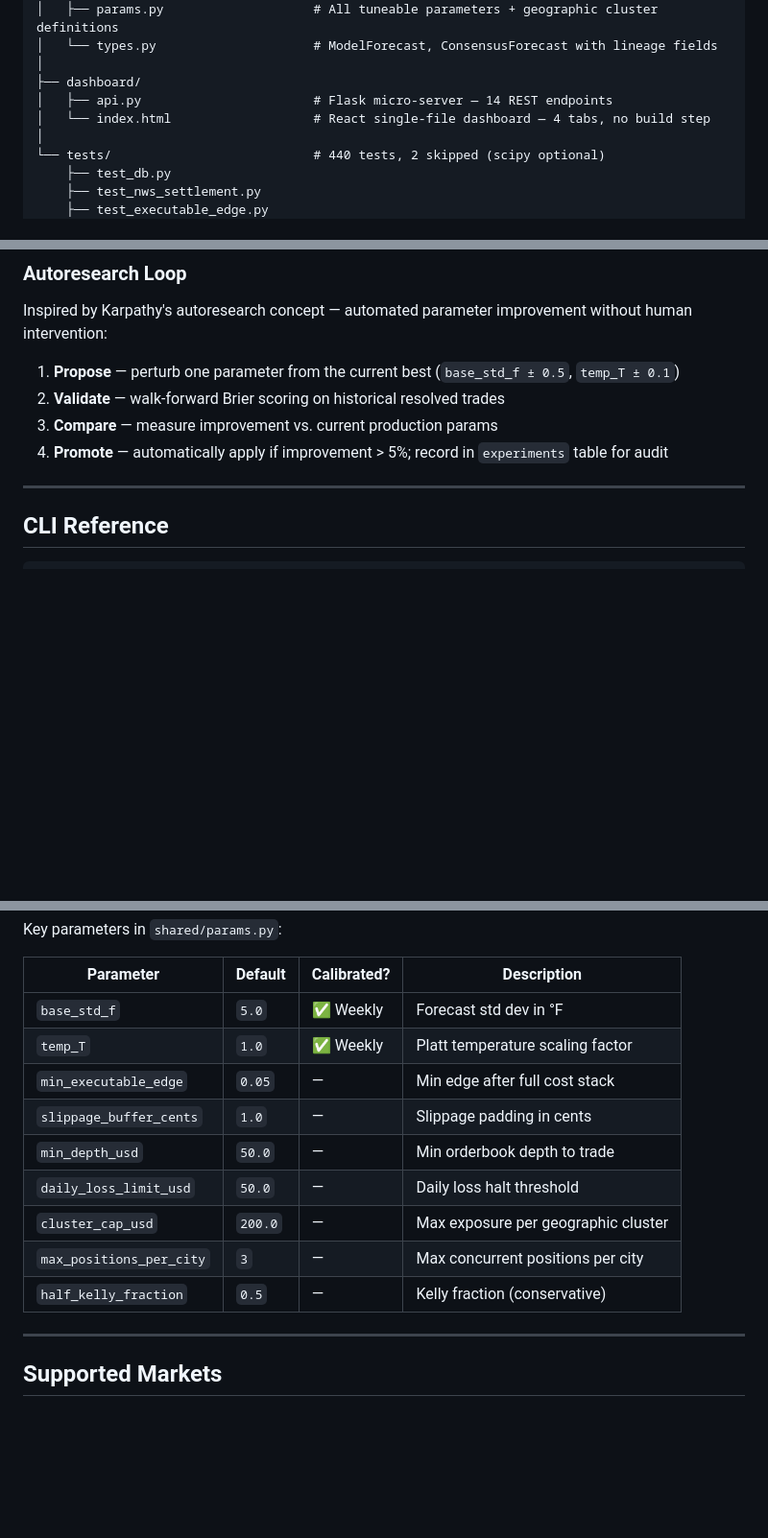
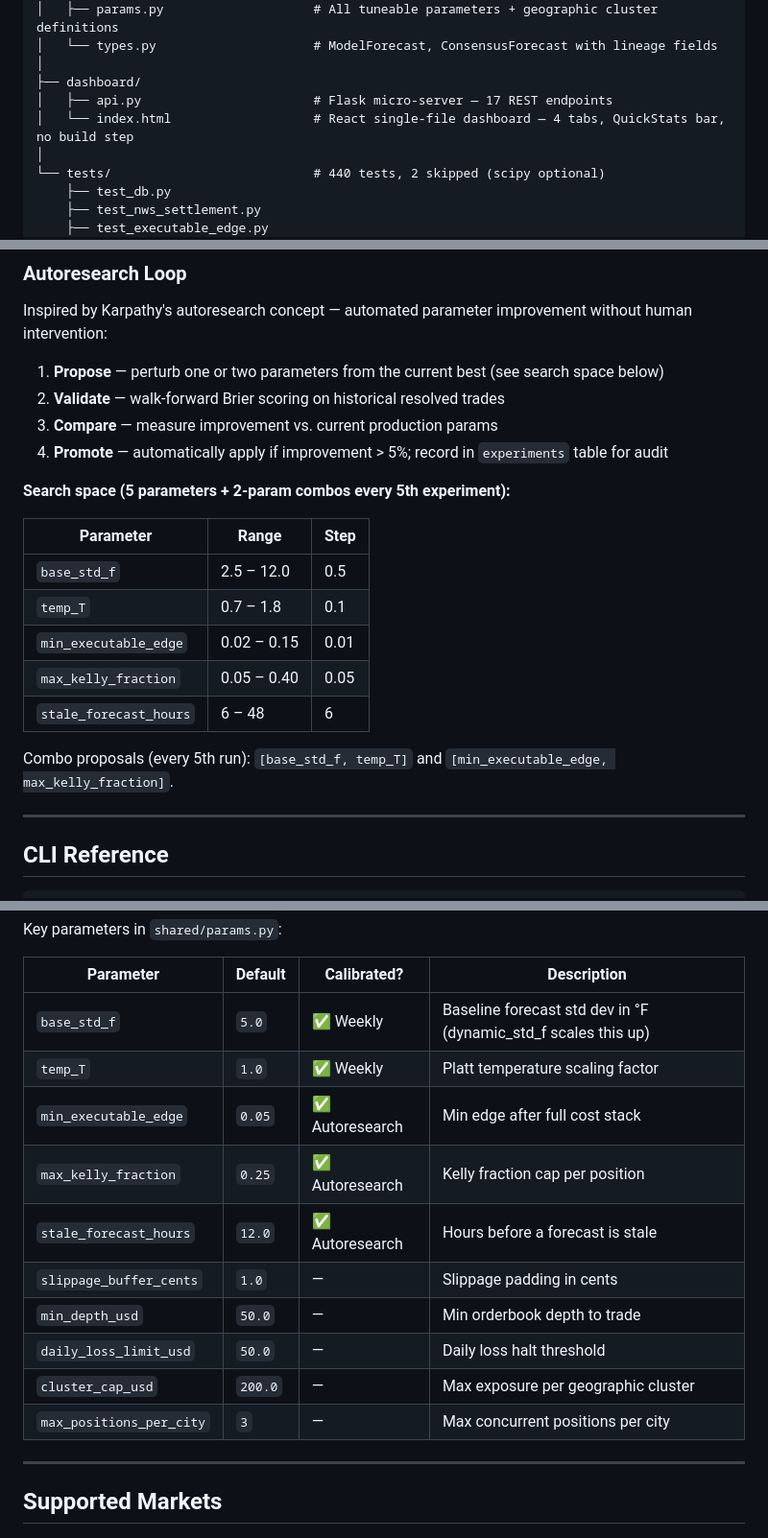
Before and after one commit to lucaskardo/weather-trading-bot, a Markdown page: README.md, 3 parts joined by grey strips. Shown at 96% size. GitHub-like rendering; blank space fills up the shorter version.

```diff
--- a/README.md
+++ b/README.md
@@ -103,8 +105,8 @@ weather-trading-bot/
 │   └── types.py                     # ModelForecast, ConsensusForecast with lineage fields
 │
 ├── dashboard/
-│   ├── api.py                       # Flask micro-server — 14 REST endpoints
-│   └── index.html                   # React single-file dashboard — 4 tabs, no build step
+│   ├── api.py                       # Flask micro-server — 17 REST endpoints
+│   └── index.html                   # React single-file dashboard — 4 tabs, QuickStats bar, no build step
 │
 └── tests/                           # 440 tests, 2 skipped (scipy optional)
     ├── test_db.py
@@ -210,10 +225,22 @@ This gives the freshest possible estimate of the final daily high, often catchin
 
 Inspired by Karpathy's autoresearch concept — automated parameter improvement without human intervention:
 
-1. **Propose** — perturb one parameter from the current best (`base_std_f ± 0.5`, `temp_T ± 0.1`)
+1. **Propose** — perturb one or two parameters from the current best (see search space below)
 2. **Validate** — walk-forward Brier scoring on historical resolved trades
 3. **Compare** — measure improvement vs. current production params
 4. **Promote** — automatically apply if improvement > 5%; record in `experiments` table for audit
+
+**Search space (5 parameters + 2-param combos every 5th experiment):**
+
+| Parameter | Range | Step |
+|---|---|---|
+| `base_std_f` | 2.5 – 12.0 | 0.5 |
+| `temp_T` | 0.7 – 1.8 | 0.1 |
+| `min_executable_edge` | 0.02 – 0.15 | 0.01 |
+| `max_kelly_fraction` | 0.05 – 0.40 | 0.05 |
+| `stale_forecast_hours` | 6 – 48 | 6 |
+
+Combo proposals (every 5th run): `[base_std_f, temp_T]` and `[min_executable_edge, max_kelly_fraction]`.
 
 ---
 
@@ -318,15 +346,16 @@ Key parameters in `shared/params.py`:
 
 | Parameter | Default | Calibrated? | Description |
 |---|---|---|---|
-| `base_std_f` | `5.0` | ✅ Weekly | Forecast std dev in °F |
+| `base_std_f` | `5.0` | ✅ Weekly | Baseline forecast std dev in °F (dynamic_std_f scales this up) |
 | `temp_T` | `1.0` | ✅ Weekly | Platt temperature scaling factor |
-| `min_executable_edge` | `0.05` | — | Min edge after full cost stack |
+| `min_executable_edge` | `0.05` | ✅ Autoresearch | Min edge after full cost stack |
+| `max_kelly_fraction` | `0.25` | ✅ Autoresearch | Kelly fraction cap per position |
+| `stale_forecast_hours` | `12.0` | ✅ Autoresearch | Hours before a forecast is stale |
 | `slippage_buffer_cents` | `1.0` | — | Slippage padding in cents |
 | `min_depth_usd` | `50.0` | — | Min orderbook depth to trade |
 | `daily_loss_limit_usd` | `50.0` | — | Daily loss halt threshold |
 | `cluster_cap_usd` | `200.0` | — | Max exposure per geographic cluster |
 | `max_positions_per_city` | `3` | — | Max concurrent positions per city |
-| `half_kelly_fraction` | `0.5` | — | Kelly fraction (conservative) |
 
 ---
 
```
Also changed, not shown: other parts of README.md (+36 -10 lines).
